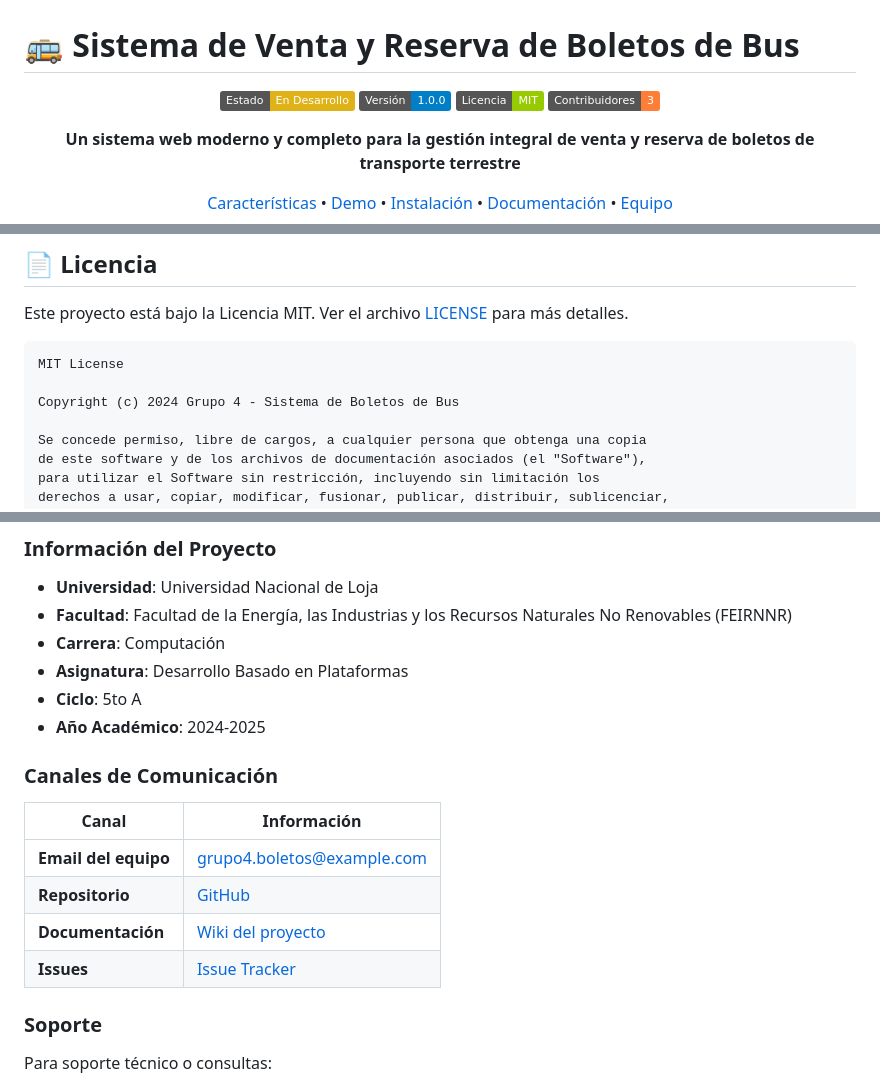
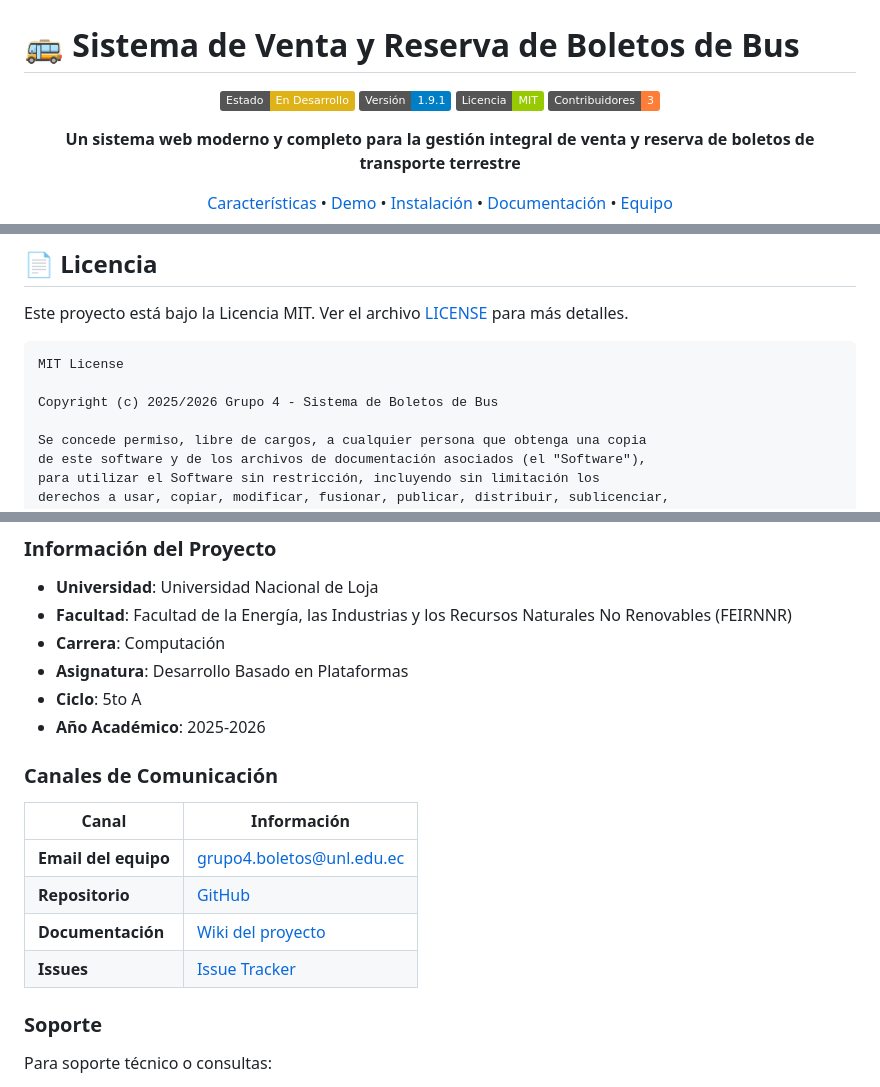
Before and after one commit to DaviYelan/Proyecto_Plataformas, a Markdown page: README.md, 3 parts joined by grey strips. GitHub-like rendering; badges without logos.

Commit message:
Actualizacion README.md

````diff
--- a/README.md
+++ b/README.md
@@ -3,7 +3,7 @@
 <div align="center">
 
 ![Estado del Proyecto](https://img.shields.io/badge/Estado-En%20Desarrollo-yellow)
-![Versión](https://img.shields.io/badge/Versión-1.0.0-blue)
+![Versión](https://img.shields.io/badge/Versión-1.9.1-blue)
 ![Licencia](https://img.shields.io/badge/Licencia-MIT-green)
 ![Contribuidores](https://img.shields.io/badge/Contribuidores-3-orange)
 
@@ -1723,7 +1723,7 @@ Este proyecto está bajo la Licencia MIT. Ver el archivo [LICENSE](LICENSE) para
 ```
 MIT License
 
-Copyright (c) 2024 Grupo 4 - Sistema de Boletos de Bus
+Copyright (c) 2025/2026 Grupo 4 - Sistema de Boletos de Bus
 
 Se concede permiso, libre de cargos, a cualquier persona que obtenga una copia
 de este software y de los archivos de documentación asociados (el "Software"),
@@ -1743,16 +1743,16 @@ y/o vender copias del Software...
 - **Carrera**: Computación
 - **Asignatura**: Desarrollo Basado en Plataformas
 - **Ciclo**: 5to A
-- **Año Académico**: 2024-2025
+- **Año Académico**: 2025-2026
 
 ### Canales de Comunicación
 
 | Canal | Información |
 |-------|-------------|
-| **Email del equipo** | grupo4.boletos@example.com |
-| **Repositorio** | [GitHub](https://github.com/grupo4/sistema-boletos-bus) |
-| **Documentación** | [Wiki del proyecto](https://github.com/grupo4/sistema-boletos-bus/wiki) |
-| **Issues** | [Issue Tracker](https://github.com/grupo4/sistema-boletos-bus/issues) |
+| **Email del equipo** | grupo4.boletos@unl.edu.ec |
+| **Repositorio** | [GitHub](https://github.com/DaviYelan/Proyecto_Plataformas.git) |
+| **Documentación** | [Wiki del proyecto](https://github.com/DaviYelan/Proyecto_Plataformas.git) |
+| **Issues** | [Issue Tracker](https://github.com/DaviYelan/Proyecto_Plataformas.git) |
 
 ### Soporte
 
````
Also changed, not shown: other parts of README.md (+1 -1 lines).
